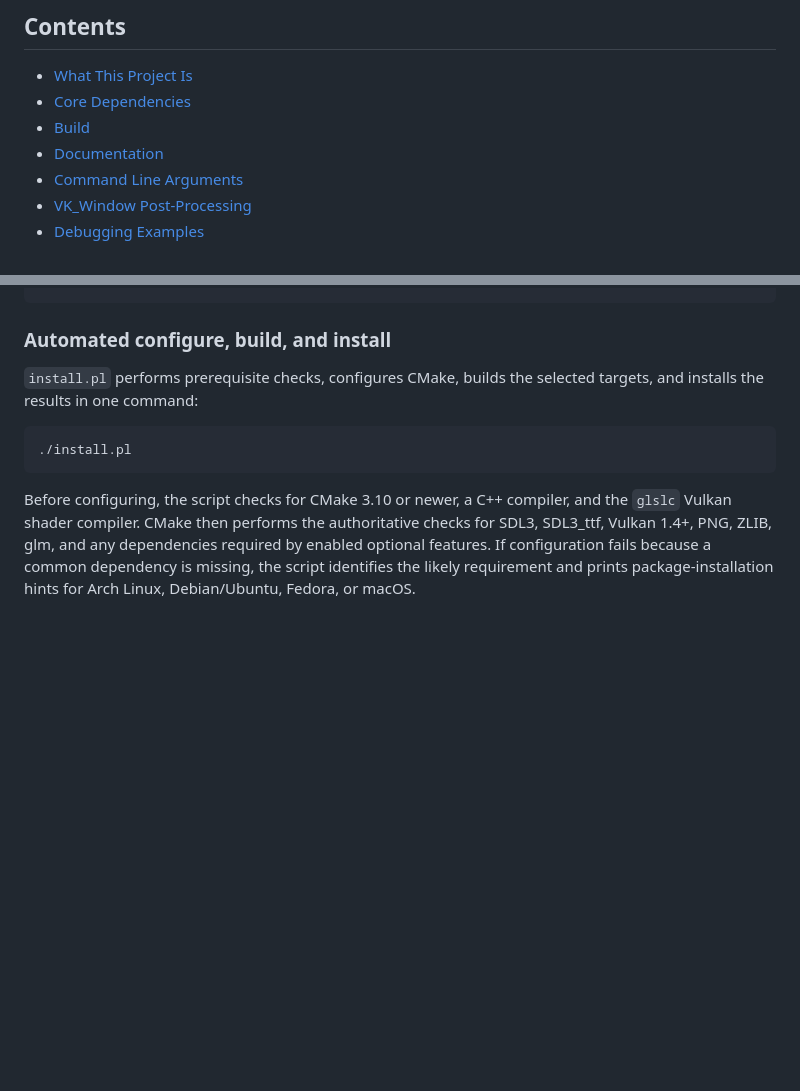
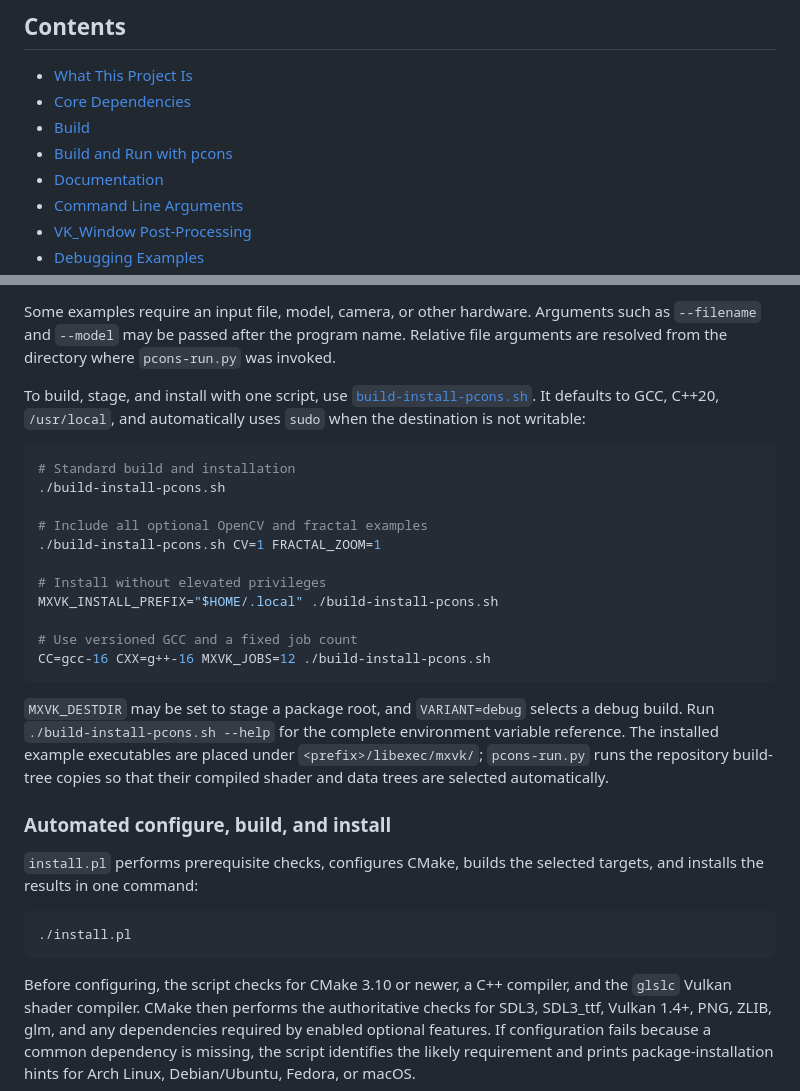
Before and after one commit to lostjared/MXVK, a Markdown page: README.md, 2 parts joined by grey strips. GitHub-like rendering; blank space fills up the shorter version.

````diff
--- a/README.md
+++ b/README.md
@@ -15,6 +15,7 @@ The repository also includes MXWrite, a small FFmpeg-based video writer library
 - [What This Project Is](#what-this-project-is)
 - [Core Dependencies](#core-dependencies)
 - [Build](#build)
+- [Build and Run with pcons](#build-and-run-with-pcons)
 - [Documentation](#documentation)
 - [Command Line Arguments](#command-line-arguments)
 - [VK_Window Post-Processing](#vk-window-post-processing)
@@ -98,3 +193,30 @@ cmake --build build -j
+Some examples require an input file, model, camera, or other hardware. Arguments
+such as `--filename` and `--model` may be passed after the program name. Relative
+file arguments are resolved from the directory where `pcons-run.py` was invoked.
+
+To build, stage, and install with one script, use
+[`build-install-pcons.sh`](build-install-pcons.sh). It defaults to GCC, C++20,
+`/usr/local`, and automatically uses `sudo` when the destination is not writable:
+
+```bash
+# Standard build and installation
+./build-install-pcons.sh
+
+# Include all optional OpenCV and fractal examples
+./build-install-pcons.sh CV=1 FRACTAL_ZOOM=1
+
+# Install without elevated privileges
+MXVK_INSTALL_PREFIX="$HOME/.local" ./build-install-pcons.sh
+
+# Use versioned GCC and a fixed job count
+CC=gcc-16 CXX=g++-16 MXVK_JOBS=12 ./build-install-pcons.sh
+```
+
+`MXVK_DESTDIR` may be set to stage a package root, and `VARIANT=debug` selects a
+debug build. Run `./build-install-pcons.sh --help` for the complete environment
+variable reference. The installed example executables are placed under
+`<prefix>/libexec/mxvk/`; `pcons-run.py` runs the repository build-tree copies so
+that their compiled shader and data trees are selected automatically.
 
 ### Automated configure, build, and install
 
````
Also changed, not shown: other parts of README.md (+94 -0 lines).
